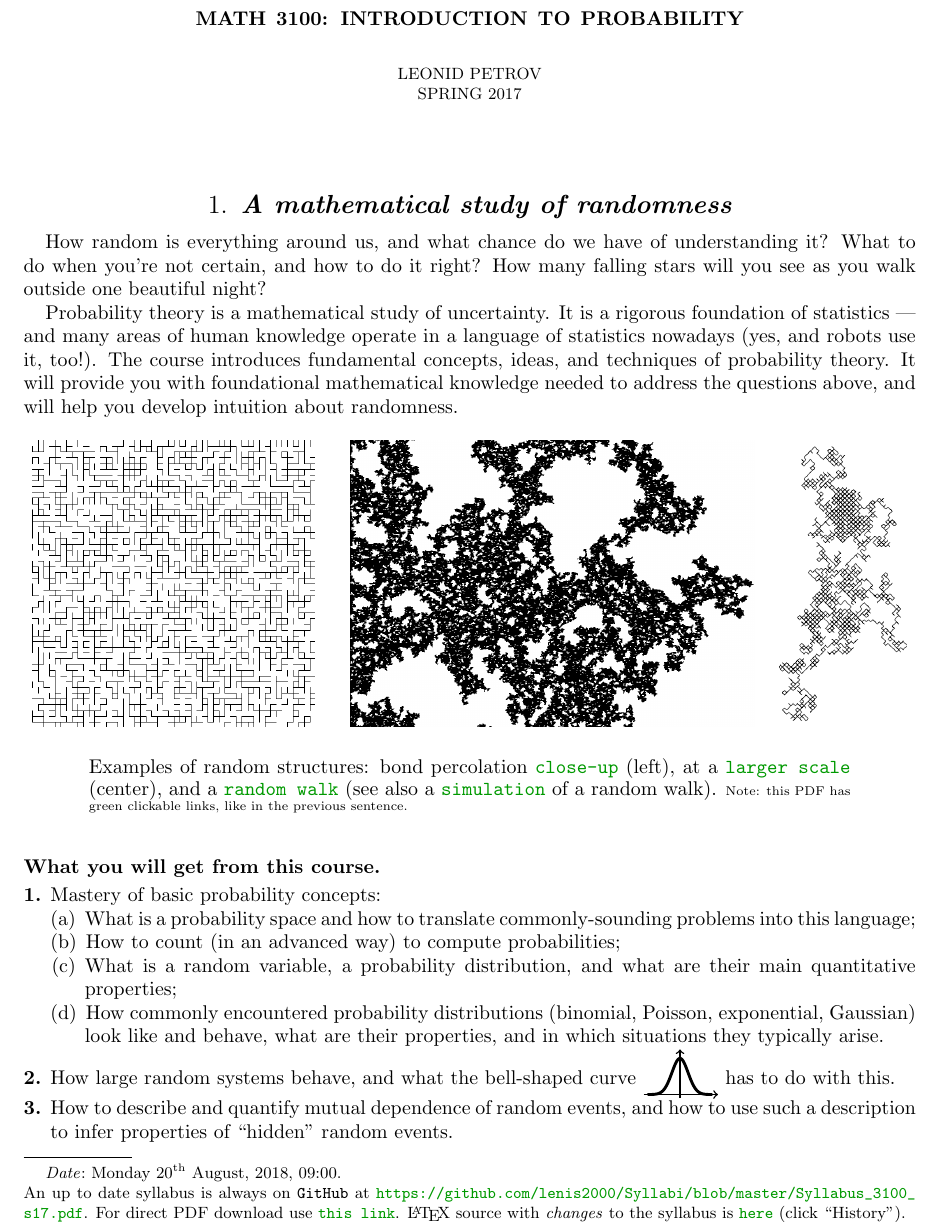
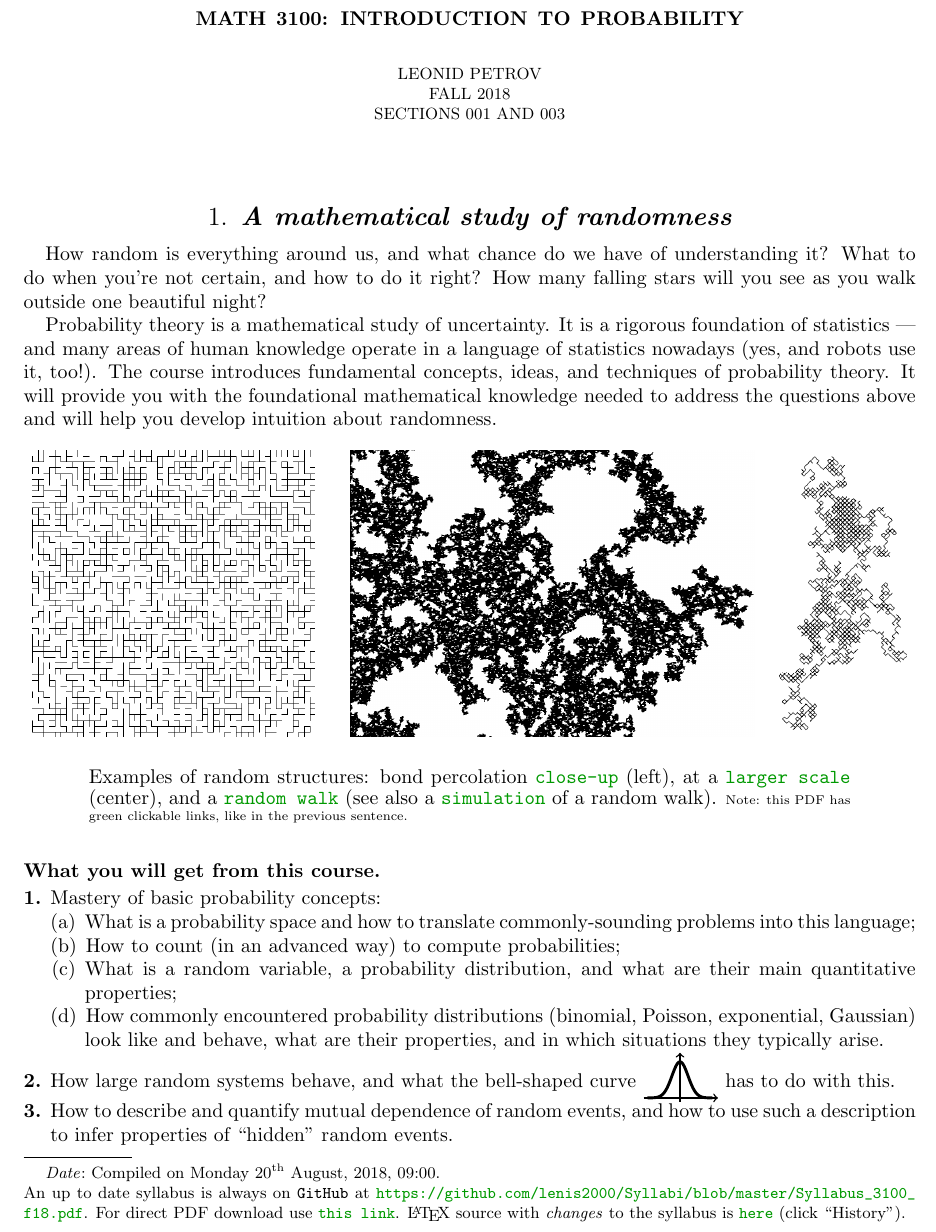
Before and after one commit to lenis2000/Syllabi, a LaTeX paper (Syllabus_3100_f18.tex): part of page 1 of 7, cut so that both start at the same text. Compiled offline with pdfLaTeX.

Commit message:
some polishing

```diff
--- a/Syllabus_3100_f18.tex
+++ b/Syllabus_3100_f18.tex
@@ -42,9 +42,9 @@
 \begin{document}
 
 \title[MATH 3100: INTRODUCTION TO PROBABILITY]{MATH 3100: INTRODUCTION TO PROBABILITY}
-\author{Leonid Petrov\\Spring 2017}
-\date{\today, \currenttime.\\An up to date syllabus is always on \texttt{GitHub} at \url{https://github.com/lenis2000/Syllabi/blob/master/Syllabus_3100_s17.pdf}. For direct PDF download use \href{https://github.com/lenis2000/Syllabi/raw/master/Syllabus_3100_s17.pdf}{\texttt{this link}}.
-	\LaTeX{} source with \textit{changes} to the syllabus is \href{https://github.com/lenis2000/Syllabi/blob/master/Syllabus_3100_s17.tex}{\texttt{here}}
+\author{Leonid Petrov\\Fall 2018\\Sections 001 and 003}
+\date{Compiled on \today, \currenttime.\\An up to date syllabus is always on \texttt{GitHub} at \url{https://github.com/lenis2000/Syllabi/blob/master/Syllabus_3100_f18.pdf}. For direct PDF download use \href{https://github.com/lenis2000/Syllabi/raw/master/Syllabus_3100_f18.pdf}{\texttt{this link}}.
+	\LaTeX{} source with \textit{changes} to the syllabus is \href{https://github.com/lenis2000/Syllabi/blob/master/Syllabus_3100_f18.tex}{\texttt{here}}
 (click ``History'').}
 \maketitle
 
@@ -52,19 +52,10 @@
 
 \section{A mathematical study of randomness}
 
-How random is everything around us, and what chance do we have of understanding it?
-What to do when you're not certain, and how to do it right?
-How many falling stars will you see as you walk outside one beautiful night?
+How random is everything around us, and what chance do we have of understanding it? What to do when you're not certain, and how to do it right? How many falling stars will you see as you walk outside one beautiful night?
 
-Probability theory is a mathematical study of uncertainty.
-It is a rigorous foundation of statistics --- and
-many areas of human knowledge operate in a language of statistics nowadays
-(yes, and robots use it, too!).
-The course introduces fundamental concepts, ideas, and techniques of probability theory.
-It  will provide you with foundational mathematical knowledge
-needed to address the questions above, and
-will help you develop
-intuition about randomness.
+Probability theory is a mathematical study of uncertainty. It is a rigorous foundation of statistics --- and many areas of human knowledge operate in a language of statistics nowadays (yes, and robots use it, too!). The course introduces fundamental concepts, ideas, and techniques of probability theory. It will provide you with the foundational mathematical knowledge needed to address the questions above and will help you develop intuition about randomness.
+
 
 \begin{figure}[h]
 	\begin{tabular}{ccc}
```
Also changed, not shown: Syllabus_3100_f18.pdf.
